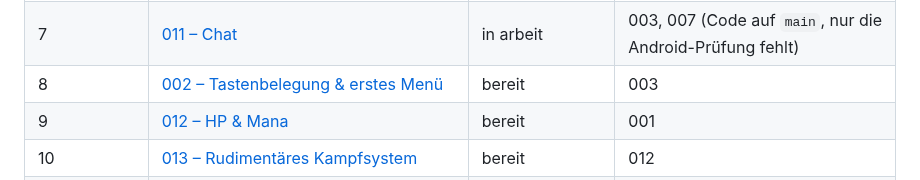
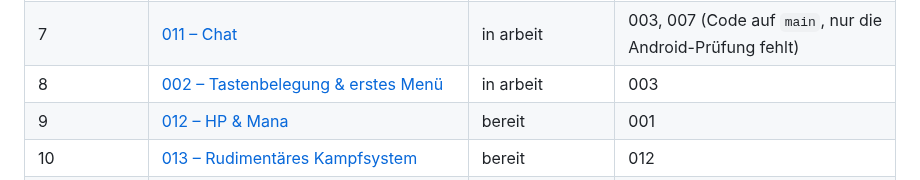
Before and after one commit to heckertobias/browser-game, a Markdown page: specs/README.md, the part around the change. Rendered like a GitHub page.

```diff
--- a/specs/README.md
+++ b/specs/README.md
@@ -86,7 +86,7 @@ nur `bereit`, und erst wenn alles unter „setzt voraus“ `umgesetzt` ist. Beim
 | 5 | [007 – Handy hochkant, Sichtfeld ohne Ränder, Web-App](007-mobil/spec.md) | in arbeit | 001, 006 |
 | 6 | [005 – Sachliches Layout fürs Admin-Interface](005-admin-layout/spec.md) | umgesetzt | 004 |
 | 7 | [011 – Chat](011-chat/spec.md) | in arbeit | 003, 007 (Code auf `main`, nur die Android-Prüfung fehlt) |
-| 8 | [002 – Tastenbelegung & erstes Menü](002-keybindings/spec.md) | bereit | 003 |
+| 8 | [002 – Tastenbelegung & erstes Menü](002-keybindings/spec.md) | in arbeit | 003 |
 | 9 | [012 – HP & Mana](012-hp-mana/spec.md) | bereit | 001 |
 | 10 | [013 – Rudimentäres Kampfsystem](013-kampfsystem/spec.md) | bereit | 012 |
 | 11 | [016 – Blickrichtung](016-blickrichtung/spec.md) | bereit | 001 |
```
Also changed, not shown: specs/002-keybindings/spec.md (+1 -1 lines).
